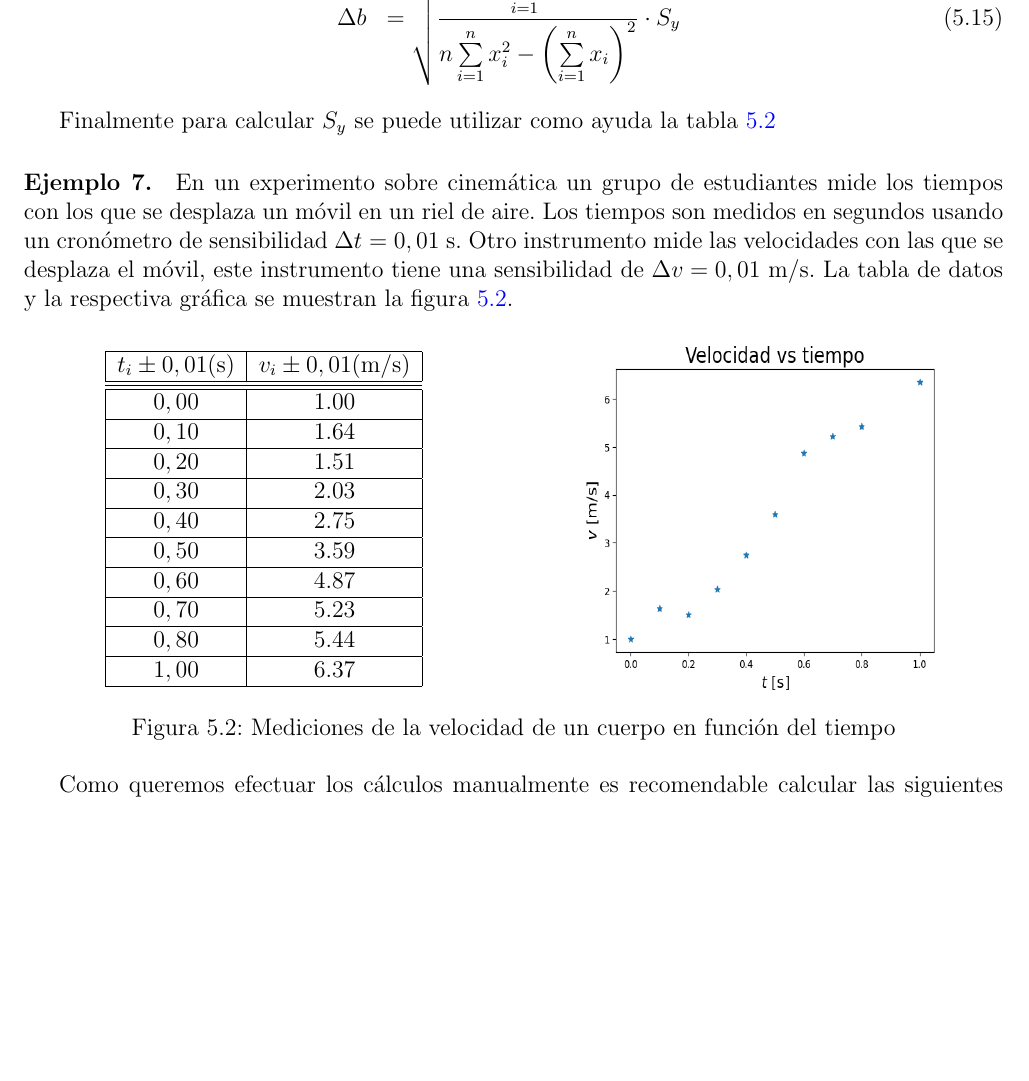
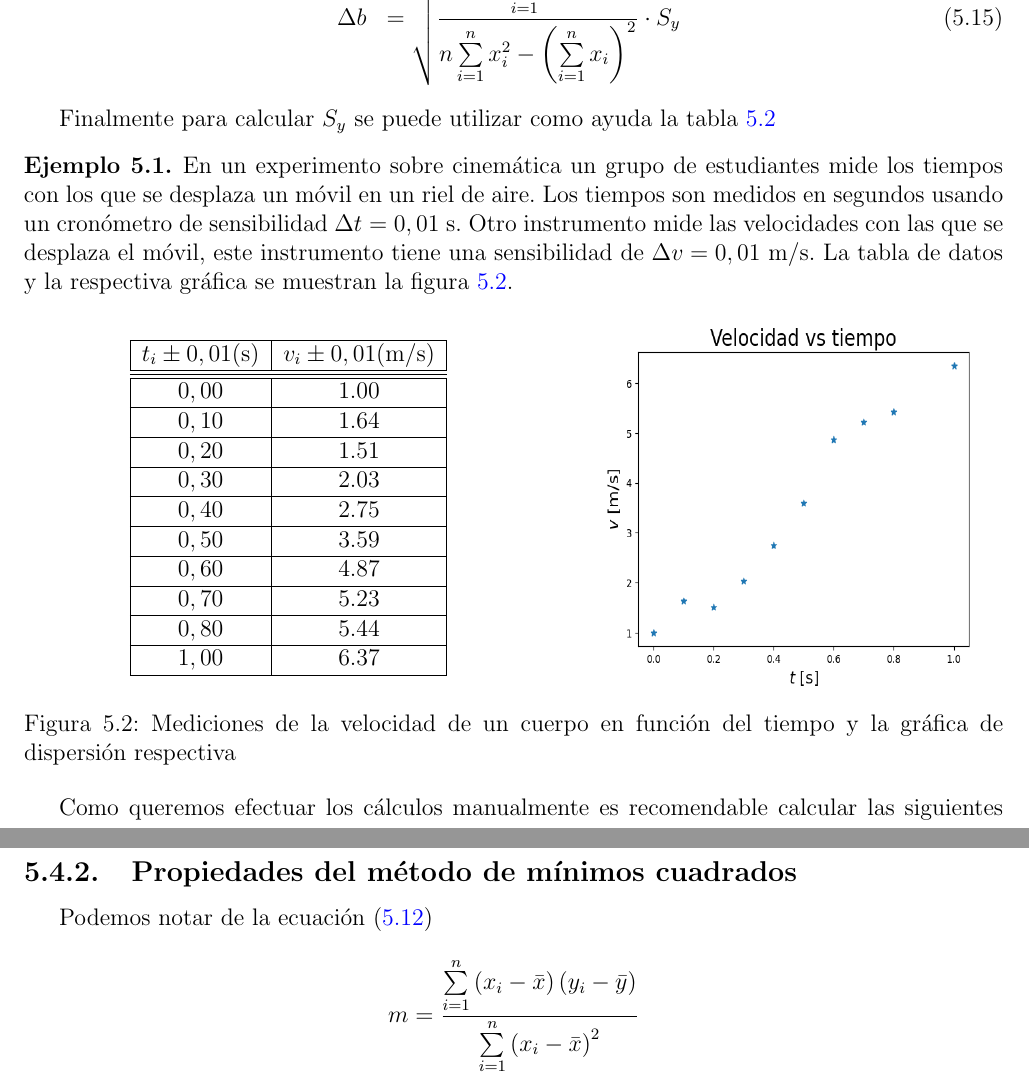
Before and after one commit to hectorfro/LabFisicaWork, a LaTeX thesis (GuiaLabora/LabFisV30.tex, which reads GuiaLabora/05_RegreLineal.tex): part of page 65 of 71 before the commit and two parts of pages 65 and 70 of 72 after it, the two joined at a grey line, cut so that both start at the same text, the shorter picture padded with empty space. Compiled offline with pdfLaTeX; the source files are stored in an older character set and shown here as Unicode.

Commit message:
update cap05

```diff
--- a/GuiaLabora/05_RegreLineal.tex
+++ b/GuiaLabora/05_RegreLineal.tex
@@ -293,13 +293,13 @@ $S_y$ es una medida de la dispersión de los datos alrededor de la recta de regr
 Finalmente para calcular $S_y$ se puede utilizar como ayuda la tabla \ref{tablamincua2}
 
 
-\paragraph{Ejemplo 7.}
-
+%example
+\begin{example}
 En un experimento sobre cinemática un grupo de estudiantes mide los tiempos con los que se desplaza  un móvil en un riel de aire. Los tiempos son medidos en segundos usando un cronómetro de sensibilidad $\Delta t=0,01$ s. Otro  instrumento  mide las velocidades con las que se desplaza el móvil, este instrumento tiene una sensibilidad de $\Delta v= 0,01$ m/s.  La tabla de datos y la respectiva gráfica se muestran la figura \ref{datosvt}.
 
 \begin{figure}[h]
 \centering
-\begin{minipage}{0.49\textwidth}
+\begin{minipage}{0.54\textwidth}
     \centering
     \begin{tabular}{|c|c|}
     \hline $t_i \pm 0,01 (\mathrm{s})$ & $v_i \pm 0,01 (\mathrm{m/s})$  \\\hline \hline
@@ -315,14 +315,13 @@ En un experimento sobre cinemática un grupo de estudiantes mide los tiempos con
     \hline $1,00$ & 6.37 \\
     \hline
     \end{tabular}
-    \caption{Mediciones de la velocidad de un cuerpo en función del tiempo}
+    \caption{Mediciones de la velocidad de un cuerpo en función del tiempo y la gráfica de dispersión respectiva}
     \label{datosvt}
 \end{minipage}
 \hfill
-\begin{minipage}{0.49\textwidth}
+\begin{minipage}{0.44\textwidth}
     \centering
-    \includegraphics[height=2.5in,width=2.5in]{figuras/fig12}
-    \label{figdatos1}
+    \includegraphics[height=2.6in,width=2.6in]{figuras/fig12}
 \end{minipage}
 \end{figure}
 
@@ -553,3 +552,14 @@ plt.show()
 \label{figdatos2}
 \end{center}
 \end{figure}
+\end{example}
+
+\exampleline
+
+\subsection{Propiedades del método de mínimos cuadrados}
+
+Podemos notar de la ecuación (\ref{eme2})
+$$
+m  = \dfrac{\sum\limits_{i=1}^n \left(x_i-\bar{x}\right)\left(y_i-\bar{y}\right)}{\sum\limits_{i=1}^n \left(x_i-\bar{x}\right)^2}
+\label{eme3}
+$$
```
Also changed, not shown: GuiaLabora/LabFisV30.tex (+12 -3 lines), GuiaLabora/LabFisV30.pdf, GuiaLabora/05_RegreLineal.tex (4 more changed lines).
